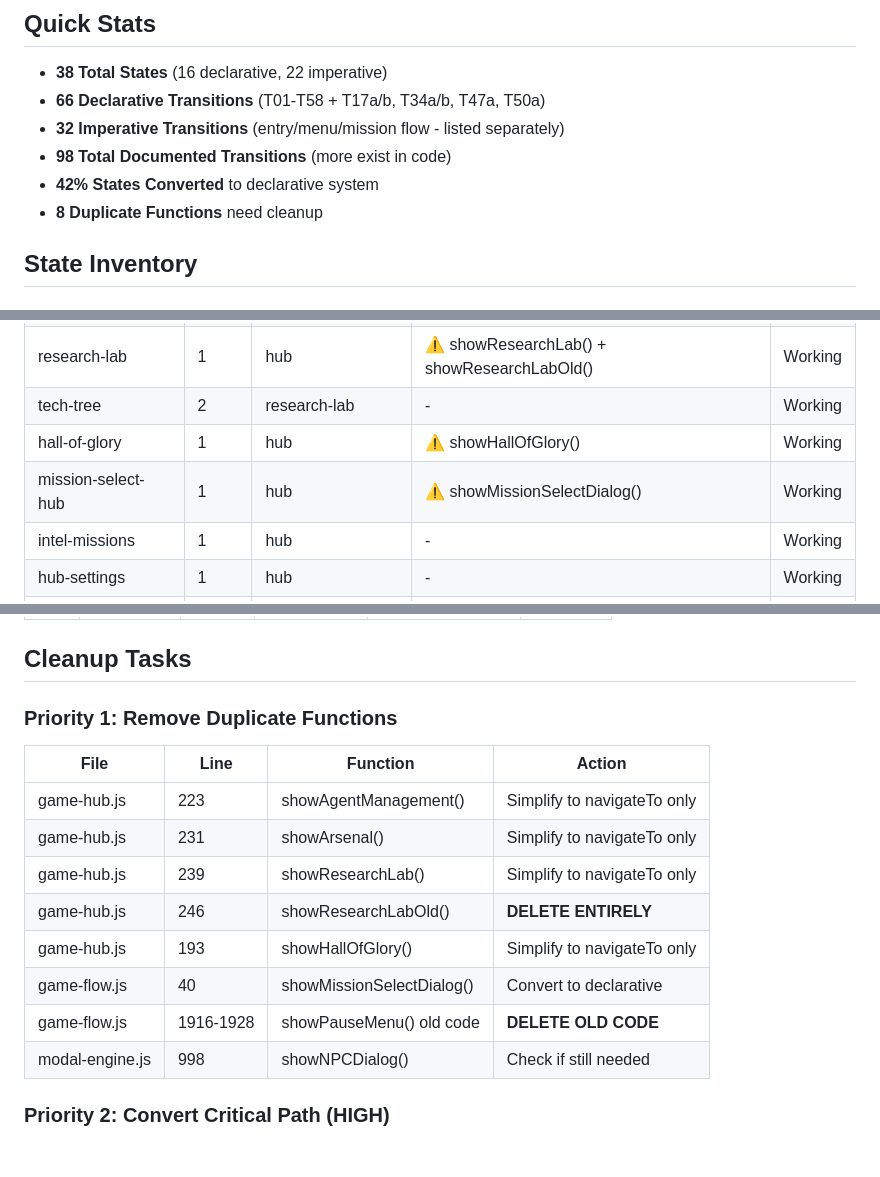
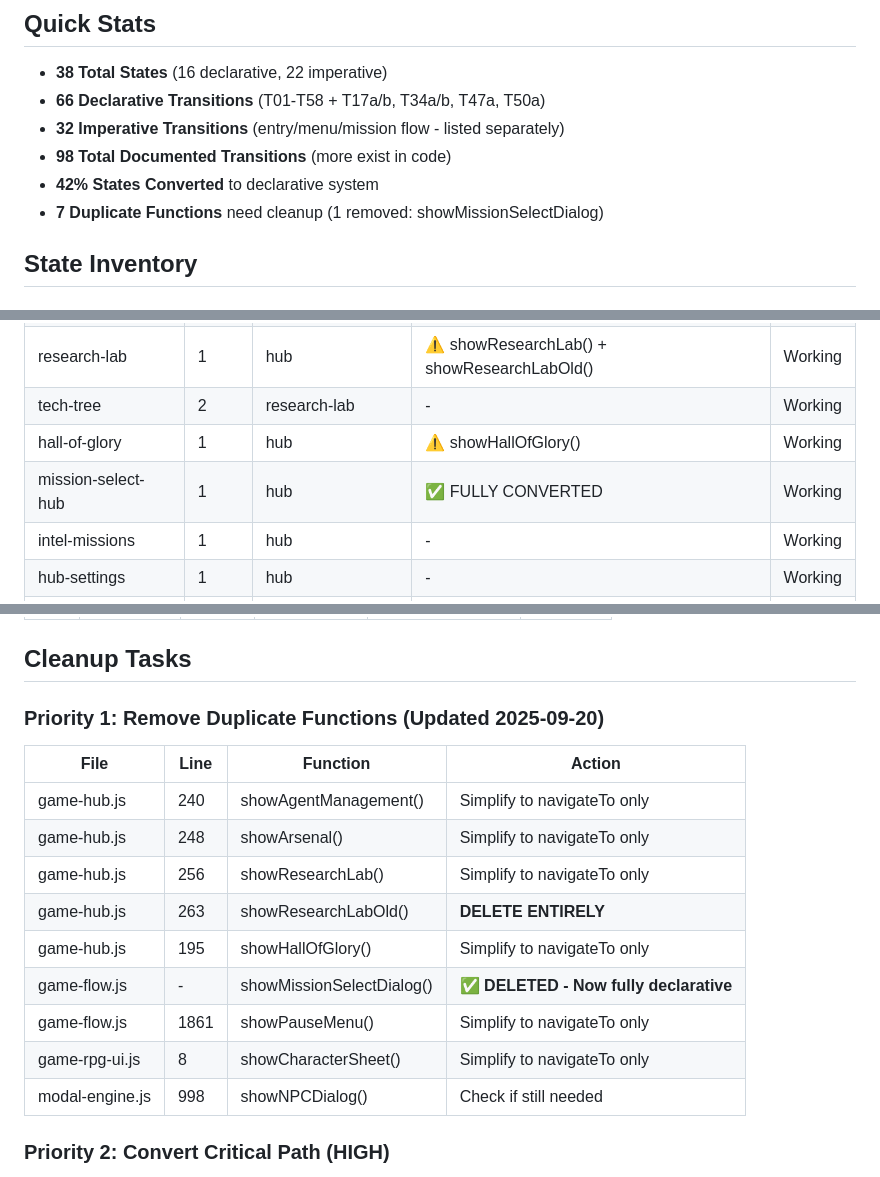
Before and after one commit to ndokutovich/cyberops, a Markdown page: GAME_STATE_REFERENCE.md, 3 parts joined by grey strips. Drawn GitHub-style; blank space fills up the shorter version.

```diff
--- a/GAME_STATE_REFERENCE.md
+++ b/GAME_STATE_REFERENCE.md
@@ -7,7 +7,7 @@
 - **32 Imperative Transitions** (entry/menu/mission flow - listed separately)
 - **98 Total Documented Transitions** (more exist in code)
 - **42% States Converted** to declarative system
-- **8 Duplicate Functions** need cleanup
+- **7 Duplicate Functions** need cleanup (1 removed: showMissionSelectDialog)
 
 ## State Inventory
 
@@ -24,7 +24,7 @@
 | research-lab | 1 | hub | ⚠️ showResearchLab() + showResearchLabOld() | Working |
 | tech-tree | 2 | research-lab | - | Working |
 | hall-of-glory | 1 | hub | ⚠️ showHallOfGlory() | Working |
-| mission-select-hub | 1 | hub | ⚠️ showMissionSelectDialog() | Working |
+| mission-select-hub | 1 | hub | ✅ FULLY CONVERTED | Working |
 | intel-missions | 1 | hub | - | Working |
 | hub-settings | 1 | hub | - | Working |
 | pause-menu | 1 | game | ⚠️ showPauseMenu() | Working |
@@ -176,16 +176,17 @@
 
 ## Cleanup Tasks
 
-### Priority 1: Remove Duplicate Functions
+### Priority 1: Remove Duplicate Functions (Updated 2025-09-20)
 | File | Line | Function | Action |
 |------|------|----------|--------|
-| game-hub.js | 223 | showAgentManagement() | Simplify to navigateTo only |
-| game-hub.js | 231 | showArsenal() | Simplify to navigateTo only |
-| game-hub.js | 239 | showResearchLab() | Simplify to navigateTo only |
-| game-hub.js | 246 | showResearchLabOld() | **DELETE ENTIRELY** |
-| game-hub.js | 193 | showHallOfGlory() | Simplify to navigateTo only |
-| game-flow.js | 40 | showMissionSelectDialog() | Convert to declarative |
-| game-flow.js | 1916-1928 | showPauseMenu() old code | **DELETE OLD CODE** |
+| game-hub.js | 240 | showAgentManagement() | Simplify to navigateTo only |
+| game-hub.js | 248 | showArsenal() | Simplify to navigateTo only |
+| game-hub.js | 256 | showResearchLab() | Simplify to navigateTo only |
+| game-hub.js | 263 | showResearchLabOld() | **DELETE ENTIRELY** |
+| game-hub.js | 195 | showHallOfGlory() | Simplify to navigateTo only |
+| game-flow.js | - | showMissionSelectDialog() | **✅ DELETED - Now fully declarative** |
+| game-flow.js | 1861 | showPauseMenu() | Simplify to navigateTo only |
+| game-rpg-ui.js | 8 | showCharacterSheet() | Simplify to navigateTo only |
 | modal-engine.js | 998 | showNPCDialog() | Check if still needed |
 
 ### Priority 2: Convert Critical Path (HIGH)
```
Also changed, not shown: CLAUDE.md (+23 -1 lines).
